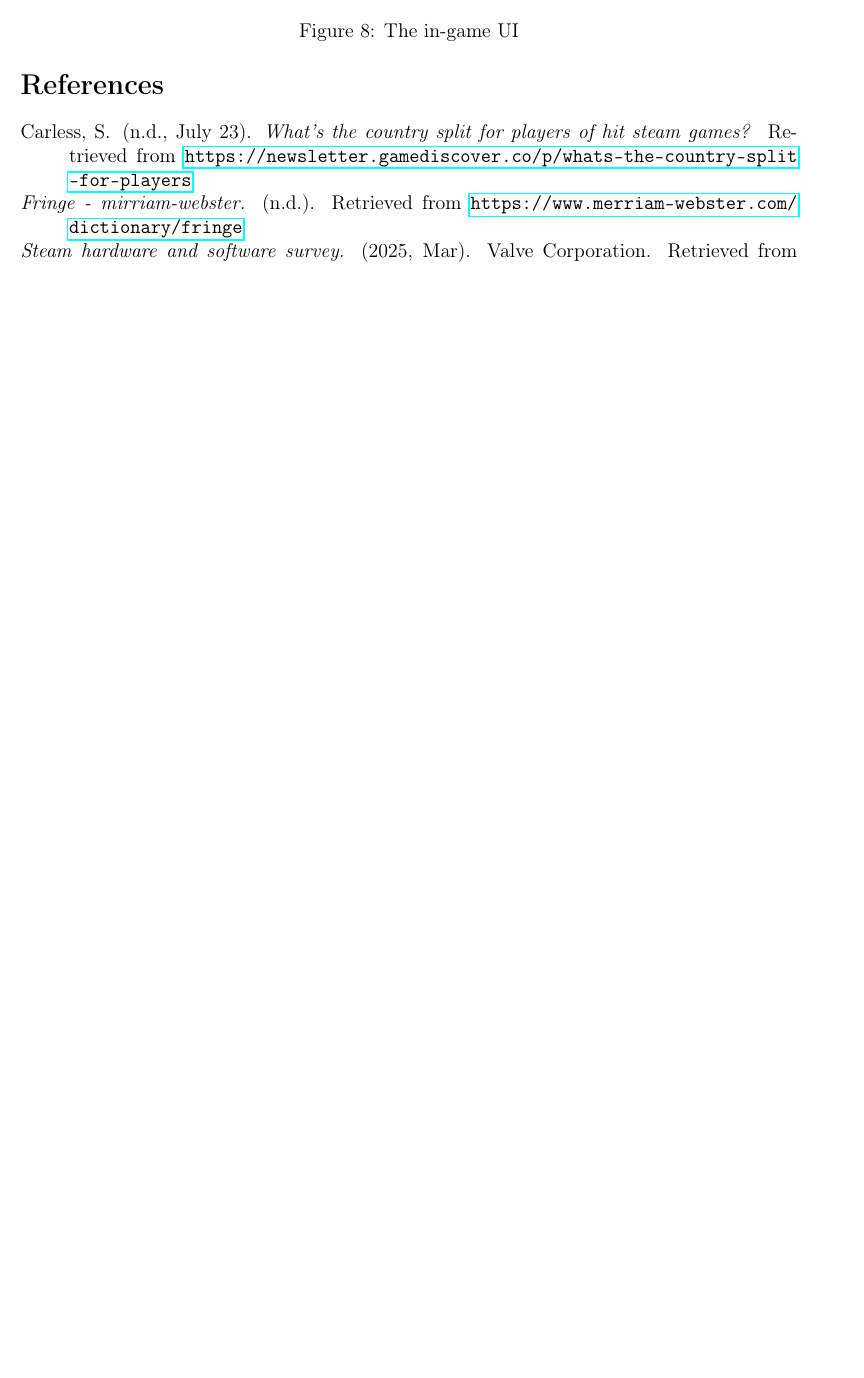
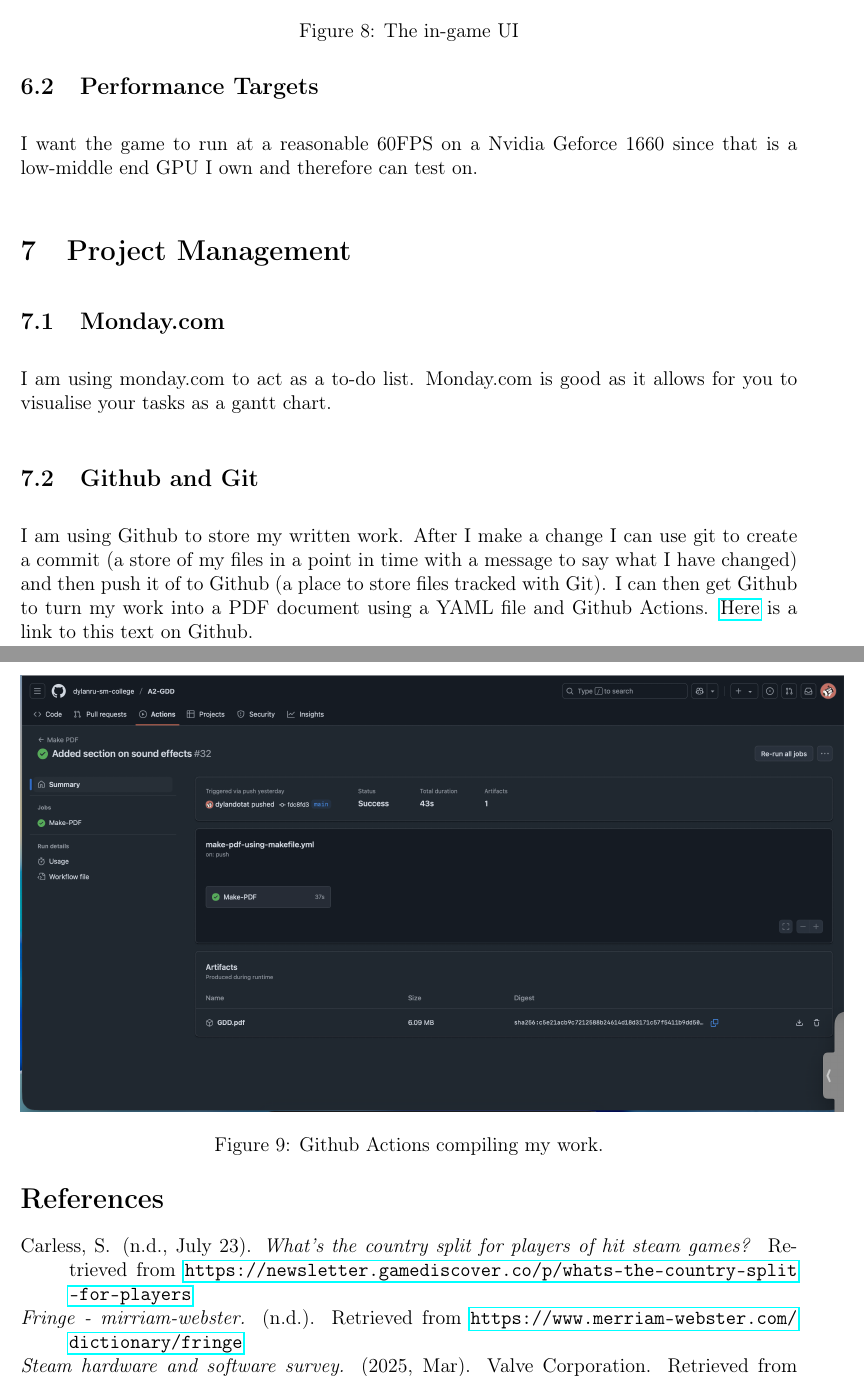
Before and after one commit to dylanru-sm-college/A2-GDD, a LaTeX document (main.tex): part of page 11 of 11 before the commit and two parts of pages 11 and 12 of 12 after it, the two joined at a grey line, cut so that both start at the same text, the shorter picture padded with empty space. Compiled offline with pdfLaTeX.

Commit message:
Finish of a 'dirty' version of my work. To be cleaned up tomorrow.

```diff
--- a/main.tex
+++ b/main.tex
@@ -223,10 +227,17 @@
+	\subsection{Performance Targets}
+	I want the game to run at a reasonable 60FPS on a Nvidia Geforce 1660 since that is a low-middle end GPU I own and therefore can test on.
 
-	%TODO: Technical Aspects
-	%TODO: Engine (Unity, Unreal, Godot — tie in with your intro)
-	%TODO: Performance Goals / Constraints
+	\section{Project Management}
+	\subsection{Monday.com}
+	I am using monday.com to act as a to-do list. Monday.com is good as it allows for you to visualise your tasks as a gantt chart.
+	\subsection{Github and Git}
+	I am using Github to store my written work. After I make a change I can use git to create a commit (a store of my files in a point in time with a message to say what I have changed) and then push it of to Github (a place to store files tracked with Git). I can then get Github to turn my work into a PDF document using a YAML file and Github Actions. \href{https://github.com/dylanru-sm-college/A2-GDD}{Here} is a link to this text on Github.
+	\begin{figure}[h]
+			\includegraphics[scale=0.29]{githubActionsUI.png}
+			\centering
+			\caption{Github Actions compiling my work.}
+	\end{figure}
 
-	%TODO: Project Management
-	%TODO: Tools (Trello, GitHub, Jira)
 	\newpage
 	{\setlength{\parskip}{0pt}%
 	\bibliography{references}
```
Also changed, not shown: media/githubActionsUI.png (added), main.tex (14 more changed lines).
